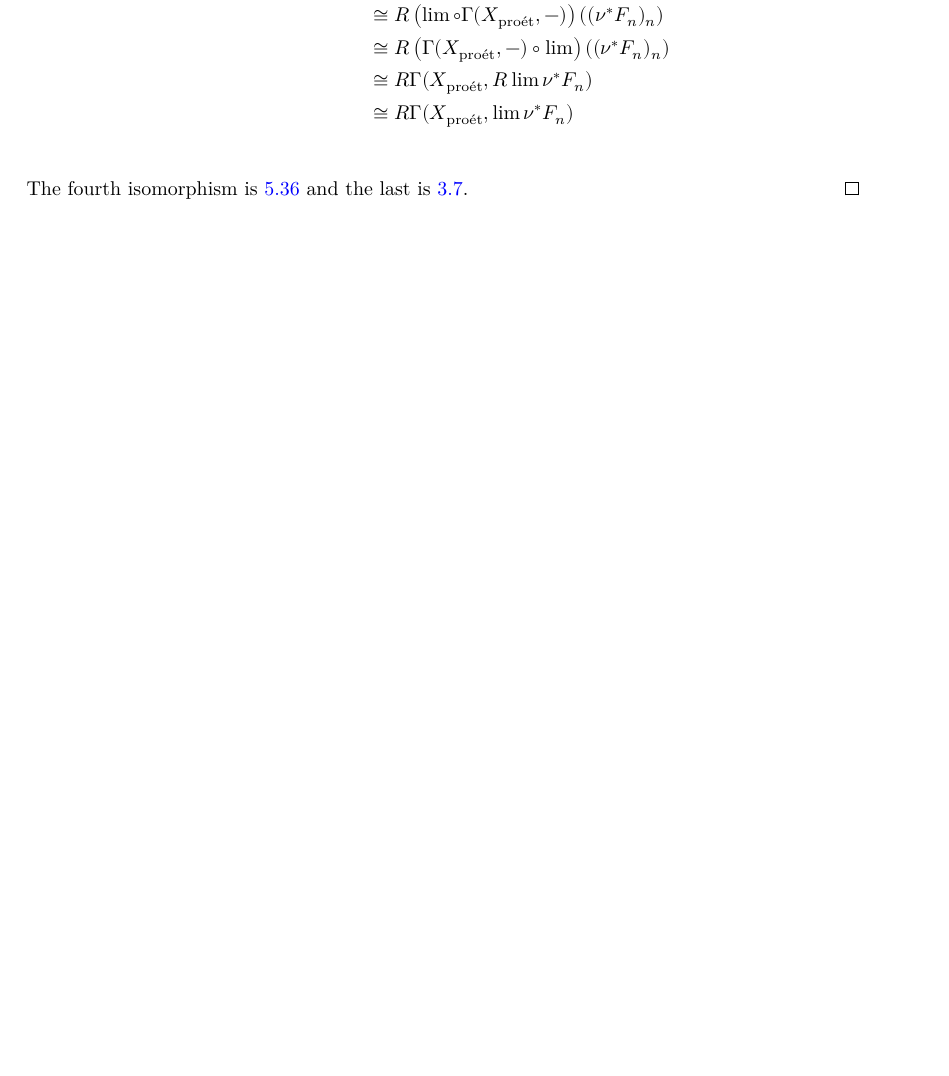
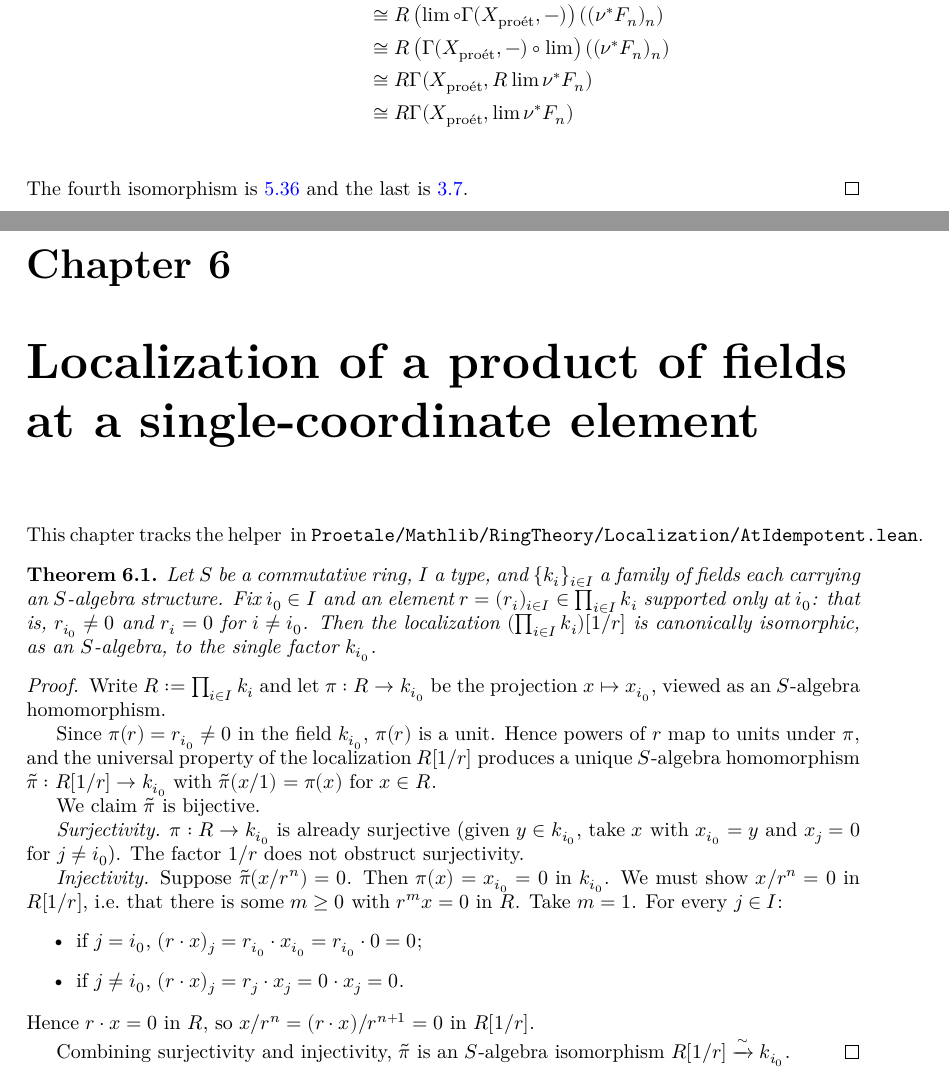
Before and after one commit to chrisflav/proetale, a LaTeX thesis (blueprint/src/print.tex, which reads blueprint/src/chapters/Proetale_Mathlib_RingTheory_Localization_AtIdempotent.tex): part of page 48 of 49 before the commit and two parts of pages 48 and 49 of 50 after it, the two joined at a grey line, cut so that both start at the same text, the shorter picture padded with empty space. Compiled offline with XeLaTeX.

Commit message:
feat(Mathlib/RingTheory/Localization/AtIdempotent): localize a product of fields at a single-coordinate element
Adds `Localization.Away_pi_field_supportedAt`: for a family of fields
`k i` carrying an `S`-algebra structure, localizing the product `∀ i, k i`
away from an element `r` with `r i₀ ≠ 0` and `r i = 0` for `i ≠ i₀`
yields an `S`-algebra isomorphism with the single factor `k i₀`.

The proof builds the lift via `IsLocalization.liftAlgHom`, then checks
bijectivity directly: surjectivity uses `Pi.single i₀`, and injectivity
uses `IsLocalization.mk'_eq_zero_iff` with `r` as the annihilating
witness for `r * x = 0`.

```diff
--- /dev/null
+++ b/blueprint/src/chapters/Proetale_Mathlib_RingTheory_Localization_AtIdempotent.tex
@@ -0,0 +1,52 @@
+\chapter{Localization of a product of fields at a single-coordinate element}
+\label{chap:Mathlib_RingTheory_Localization_AtIdempotent}
+
+This chapter tracks the helper
+\lean{Localization.Away_pi_field_supportedAt}
+in \texttt{Proetale/Mathlib/RingTheory/Localization/AtIdempotent.lean}.
+
+\begin{theorem}
+  \label{thm:localization-away-pi-field-supported-at}
+  \lean{Localization.Away_pi_field_supportedAt}
+  \leanok
+  Let $S$ be a commutative ring, $I$ a type, and $\{k_i\}_{i \in I}$ a
+  family of fields each carrying an $S$-algebra structure. Fix
+  $i_0 \in I$ and an element $r = (r_i)_{i \in I} \in \prod_{i \in I} k_i$
+  supported only at $i_0$: that is, $r_{i_0} \neq 0$ and $r_i = 0$ for
+  $i \neq i_0$. Then the localization $(\prod_{i \in I} k_i)[1/r]$ is
+  canonically isomorphic, as an $S$-algebra, to the single factor
+  $k_{i_0}$.
+\end{theorem}
+\begin{proof}
+  \leanok
+  Write $R := \prod_{i \in I} k_i$ and let $\pi : R \to k_{i_0}$ be the
+  projection $x \mapsto x_{i_0}$, viewed as an $S$-algebra homomorphism.
+
+  Since $\pi(r) = r_{i_0} \neq 0$ in the field $k_{i_0}$, $\pi(r)$ is a
+  unit. Hence powers of $r$ map to units under $\pi$, and the universal
+  property of the localization $R[1/r]$ produces a unique $S$-algebra
+  homomorphism $\widetilde{\pi} : R[1/r] \to k_{i_0}$ with
+  $\widetilde{\pi}(x/1) = \pi(x)$ for $x \in R$.
+
+  We claim $\widetilde{\pi}$ is bijective.
+
+  \emph{Surjectivity.} $\pi : R \to k_{i_0}$ is already surjective
+  (given $y \in k_{i_0}$, take $x$ with $x_{i_0} = y$ and $x_j = 0$ for
+  $j \neq i_0$). The factor $1/r$ does not obstruct surjectivity.
+
+  \emph{Injectivity.} Suppose $\widetilde{\pi}(x/r^n) = 0$. Then
+  $\pi(x) = x_{i_0} = 0$ in $k_{i_0}$. We must show $x/r^n = 0$ in
+  $R[1/r]$, i.e.\ that there is some $m \geq 0$ with $r^m x = 0$ in $R$.
+  Take $m = 1$. For every $j \in I$:
+  \begin{itemize}
+    \item if $j = i_0$, $(r \cdot x)_j = r_{i_0} \cdot x_{i_0} =
+      r_{i_0} \cdot 0 = 0$;
+    \item if $j \neq i_0$, $(r \cdot x)_j = r_j \cdot x_j = 0 \cdot x_j
+      = 0$.
+  \end{itemize}
+  Hence $r \cdot x = 0$ in $R$, so $x/r^n = (r \cdot x)/r^{n+1} = 0$
+  in $R[1/r]$.
+
+  Combining surjectivity and injectivity, $\widetilde{\pi}$ is an
+  $S$-algebra isomorphism $R[1/r] \xrightarrow{\sim} k_{i_0}$.
+\end{proof}
```
Also changed, not shown: blueprint/src/content.tex (+1 -0 lines), 2 other files.
